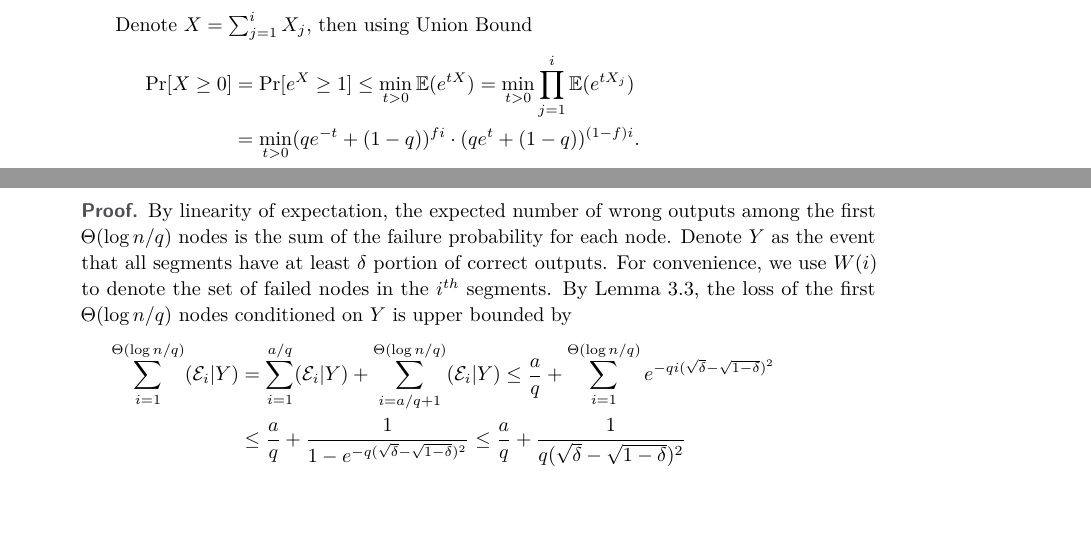
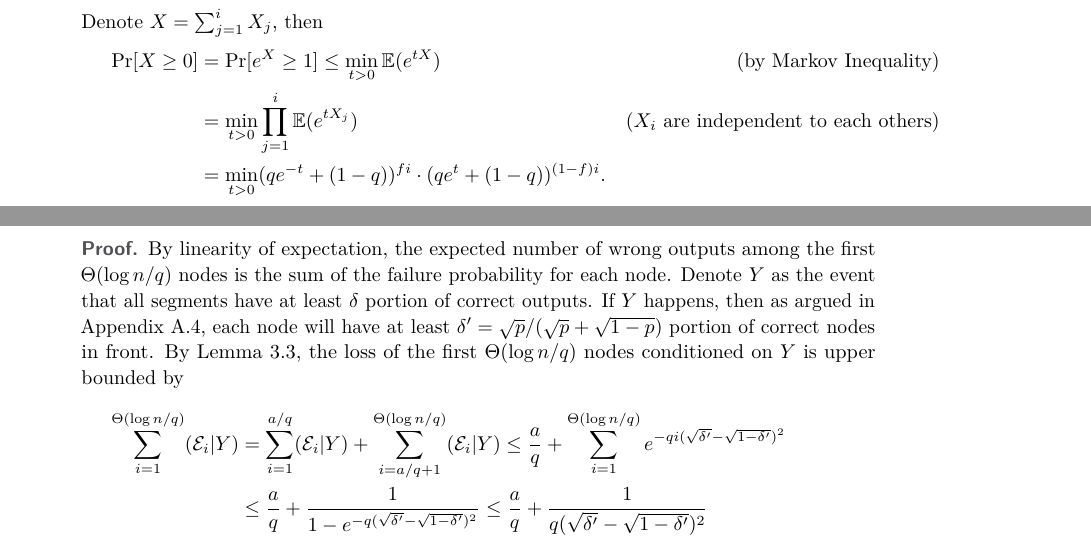
Before and after one commit to junwanthu/ICALP-2016, a LaTeX paper (lipics-sample-article.tex): two parts of pages 12 and 15 of 22 before the commit and two parts of pages 13 and 15 of 22 after it, joined at a grey line, cut so that both start at the same text, the shorter picture padded with empty space. Compiled offline with pdfLaTeX.

Commit message:
appendixchange2

```diff
--- a/lipics-sample-article.tex
+++ b/lipics-sample-article.tex
@@ -1131,21 +1131,25 @@ By this, we transform the original problem into a deterministic form.
 		\sum_{j=1}^i X_j \ge 0
 	\Big].
 \end{equation*}
-Denote $X = \sum_{j=1}^i X_j$, then using Union Bound
+Denote $X = \sum_{j=1}^i X_j$, then
 \begin{align*}
 	\Pr[X \ge 0]
 & =
 	\Pr[e^{X} \ge 1 ]
  	\le
 	\min_{t>0} \E(e^{tX})
-	=
-	\min_{t>0}\prod_{j = 1}^{i}\E(e^{tX_j})  \\
+&
+	(\text{by Markov Inequality}) \\
+&=
+	\min_{t>0}\prod_{j = 1}^{i}\E(e^{tX_j})
+&
+	(\text{$X_i$ are independent to each others}) \\
 & =
 	\min_{t > 0} (qe^{-t} + (1-q))^{fi}\cdot (qe^{t} + (1-q))^{(1-f)i}.
 \end{align*}
 If we apply the logarithmic function to both sides, then
-\begin{equation*}
+\begin{equation}
+\label{equ:exponential}
 	\ln (\Pr[X \le 0])
 \le
 	i\min_{t>0} \Big( f \ln(qe^{-t} + (1-q)) + (1-f)\ln (qe^{t} + (1-q)) \Big).
-\end{equation*}
@@ -1338,18 +1342,19 @@ If $q = q_{opt}$, the first $\Theta(\log n/q)$ nodes' expected number of wrong o
 By linearity of expectation, the expected number of wrong outputs among the first $\Theta(\log n/q)$ nodes
 	is the sum of the failure probability for each node.
 Denote $Y$ as the event that all segments have at least $\delta$ portion of correct outputs.
-For convenience, we use $W(i)$ to denote the set of failed nodes in the $i^{th}$ segments.
+If $Y$ happens, then as argued in Appendix \ref{subsec:majority among first logn/q},
+	each node will have at least $\delta' = {\sqrt{p}/(\sqrt{p}+\sqrt{1-p})}$ portion of correct nodes in front.
 By Lemma \ref{lem:random exponential bound}, the loss of the first $\Theta(\log n/q)$ nodes conditioned on $Y$ is upper bounded by
 \begin{align*}
 	\sum_{i=1}^{\Theta(\log n/q)} (\mathcal{E}_i|Y)
 & =
 	\sum_{i=1}^{a/q} (\mathcal{E}_i|Y) + \sum_{i=a/q+1}^{\Theta(\log n/q)} (\mathcal{E}_i|Y)
 	\le
-	{a \over q} + \sum_{i=1}^{\Theta(\log n/q)} e^{-qi(\sqrt{\delta} - \sqrt{1 - \delta})^2} \\
+	{a \over q} + \sum_{i=1}^{\Theta(\log n/q)} e^{-qi(\sqrt{\delta'} - \sqrt{1 - \delta'})^2} \\
 & \le
-	{a \over q} + { 1 \over 1 - e^{-q(\sqrt{\delta} - \sqrt{1 - \delta})^2} }
+	{a \over q} + { 1 \over 1 - e^{-q(\sqrt{\delta'} - \sqrt{1 - \delta'})^2} }
 	\le
-	{a \over q} + {1 \over q(\sqrt{\delta} - \sqrt{1 - \delta})^2 } \\
+	{a \over q} + {1 \over q(\sqrt{\delta'} - \sqrt{1 - \delta'})^2 } \\
 & =
 	\Theta ({1\over q})
 	=
```
Also changed, not shown: lipics-sample-article.tex (32 more changed lines).
